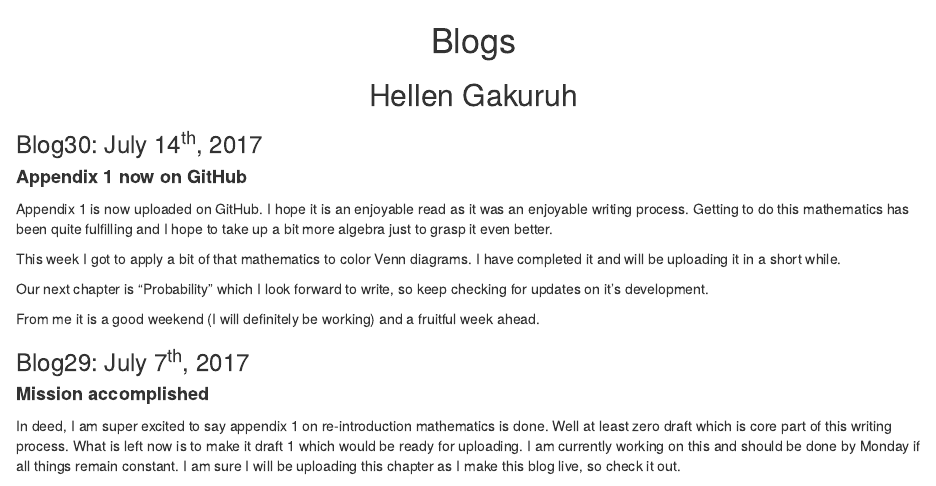
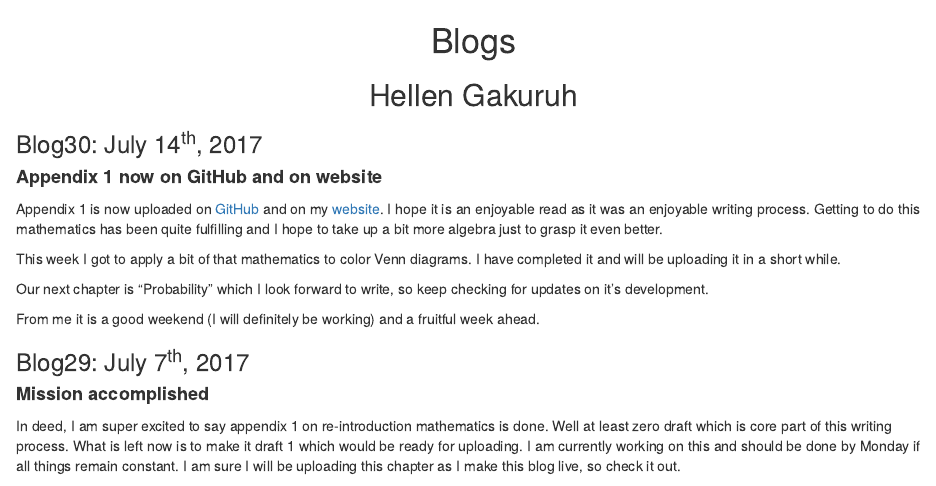
Before and after one commit to HellenG/Data_Mgt_Analysis_and_Graphics_R, an R Markdown document (Pages/blogs.Rmd): the page in a window 1100 px wide, from its top. The pictures show the output file Pages/blogs.html that the author committed with the source, opened offline.

Commit message:
Added links to GitHub and Website

```diff
--- a/Pages/blogs.Rmd
+++ b/Pages/blogs.Rmd
@@ -9,9 +9,9 @@ output:
 
 ### Blog30: July 14^th^, 2017
 
-<h4 style="font-weight:bold">Appendix 1 now on GitHub</h4>
+<h4 style="font-weight:bold">Appendix 1 now on GitHub and on website</h4>
 
-Appendix 1 is now uploaded on GitHub. I hope it is an enjoyable read as it was an enjoyable writing process. Getting to do this mathematics has been quite fulfilling and I hope to take up a bit more algebra just to grasp it even better.
+Appendix 1 is now uploaded on [GitHub](https://github.com/HellenG/Data_Analysis_Book) and on my [website](https://helleng.github.io/Data_Mgt_Analysis_and_Graphics_R/Data_Analysis/index.html). I hope it is an enjoyable read as it was an enjoyable writing process. Getting to do this mathematics has been quite fulfilling and I hope to take up a bit more algebra just to grasp it even better.
 
 This week I got to apply a bit of that mathematics to color Venn diagrams. I have completed it and will be uploading it in a short while.
 
```
Also changed, not shown: Pages/blogs.html.
